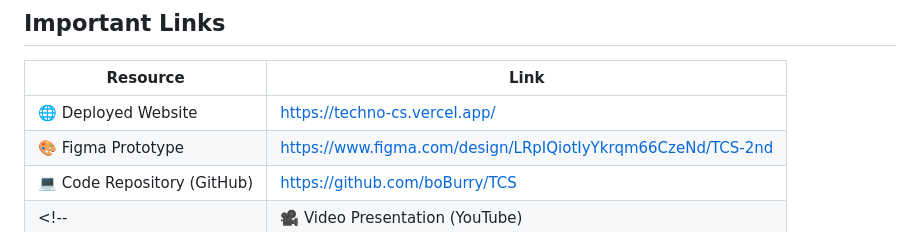
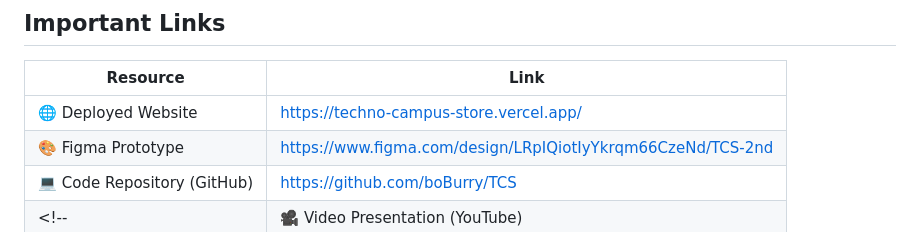
Before and after one commit to boBurry/TCS, a Markdown page: README.md, the part around the change. GitHub-like rendering.

```diff
--- a/README.md
+++ b/README.md
@@ -211,7 +211,7 @@ TCS addresses a genuine campus pain point by combining an intuitive browsing exp
 
 | Resource | Link |
 |---|---|
-| 🌐 Deployed Website | [https://techno-cs.vercel.app/](https://techno-cs.vercel.app/) |
+| 🌐 Deployed Website | [https://techno-campus-store.vercel.app/](https://techno-campus-store.vercel.app/) |
 | 🎨 Figma Prototype | [https://www.figma.com/design/LRpIQiotIyYkrqm66CzeNd/TCS-2nd](https://www.figma.com/design/LRpIQiotIyYkrqm66CzeNd/TCS-2nd?t=rEdpChCcQJo37IeB-1) |
 | 💻 Code Repository (GitHub) | [https://github.com/boBurry/TCS](https://github.com/boBurry/TCS) |
 <!-- | 🎥 Video Presentation (YouTube) | [Insert YouTube Link] | -->
```
